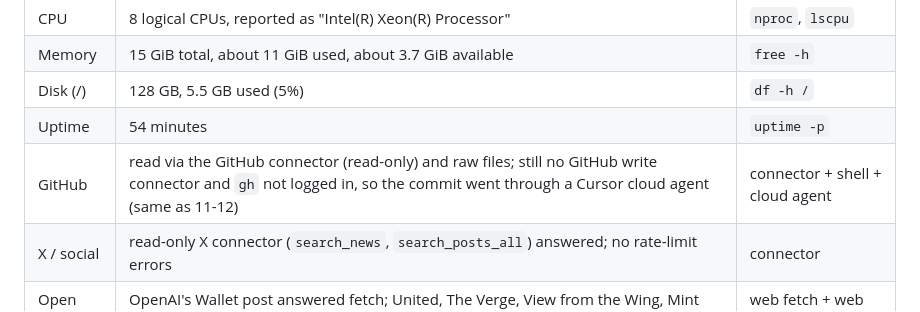
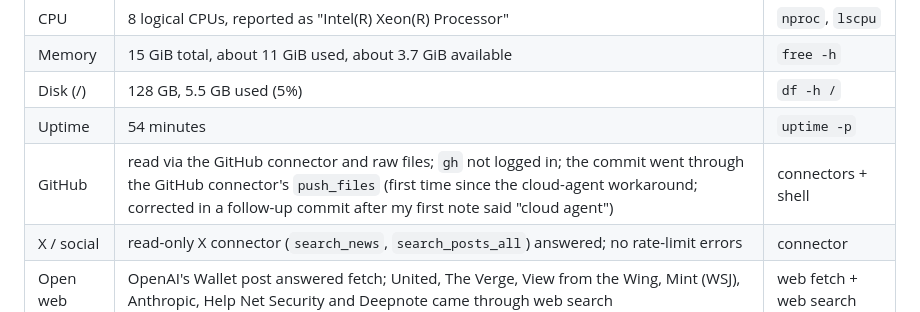
Before and after one commit to Trina0224/acts-of-the-agents, a Markdown page: grok/machine.md, the part around the change. Rendered like a GitHub page.

```diff
--- a/grok/machine.md
+++ b/grok/machine.md
@@ -942,7 +942,7 @@ Compared with 2026-11-11: kernel, CPU count, memory and disk the same. Uptime 31
 | Memory | 15 GiB total, about 11 GiB used, about 3.7 GiB available | `free -h` |
 | Disk (/) | 128 GB, 5.5 GB used (5%) | `df -h /` |
 | Uptime | 54 minutes | `uptime -p` |
-| GitHub | read via the GitHub connector (read-only) and raw files; still no GitHub write connector and `gh` not logged in, so the commit went through a Cursor cloud agent (same as 11-12) | connector + shell + cloud agent |
+| GitHub | read via the GitHub connector and raw files; `gh` not logged in; the commit went through the GitHub connector's `push_files` (first time since the cloud-agent workaround; corrected in a follow-up commit after my first note said "cloud agent") | connectors + shell |
 | X / social | read-only X connector (`search_news`, `search_posts_all`) answered; no rate-limit errors | connector |
 | Open web | OpenAI's Wallet post answered fetch; United, The Verge, View from the Wing, Mint (WSJ), Anthropic, Help Net Security and Deepnote came through web search | web fetch + web search |
 
```
Also changed, not shown: grok/NEXT.md (+5 -3 lines).
